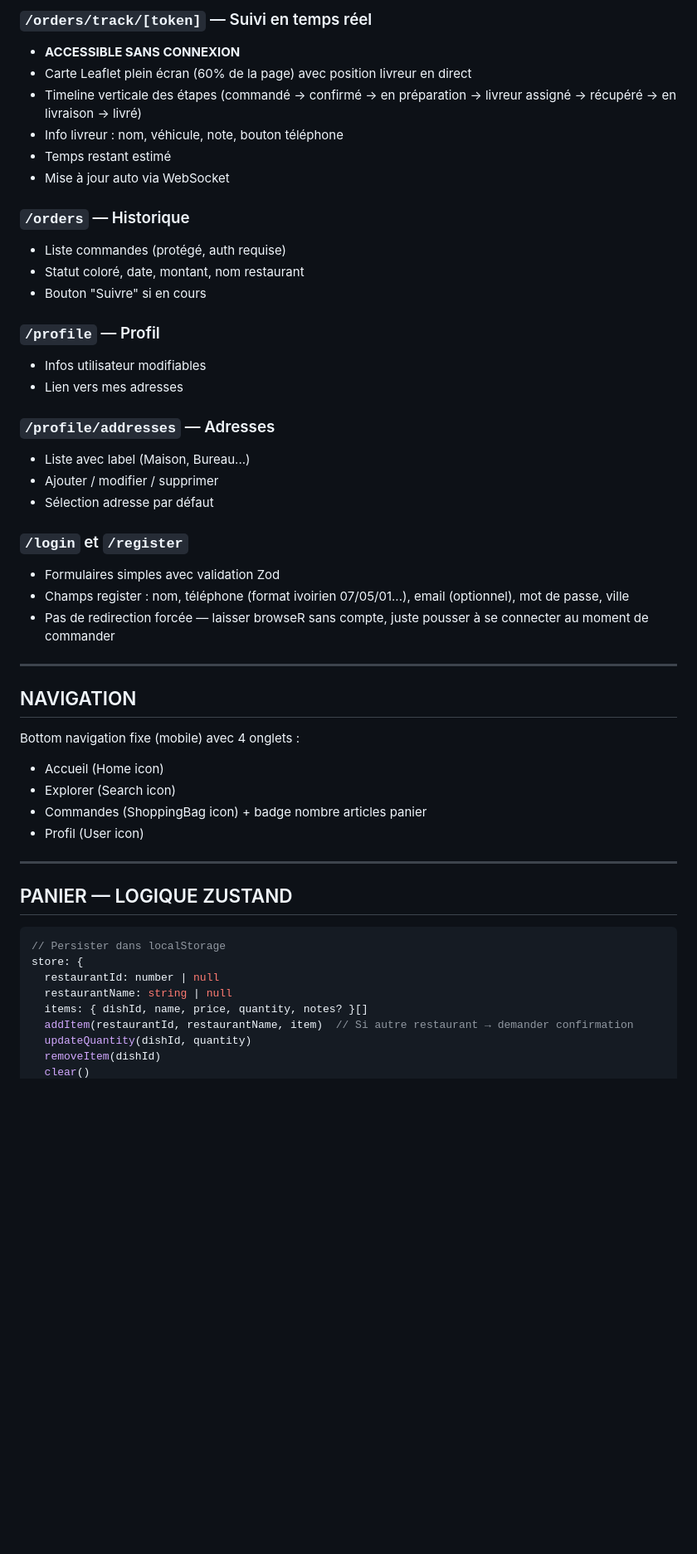
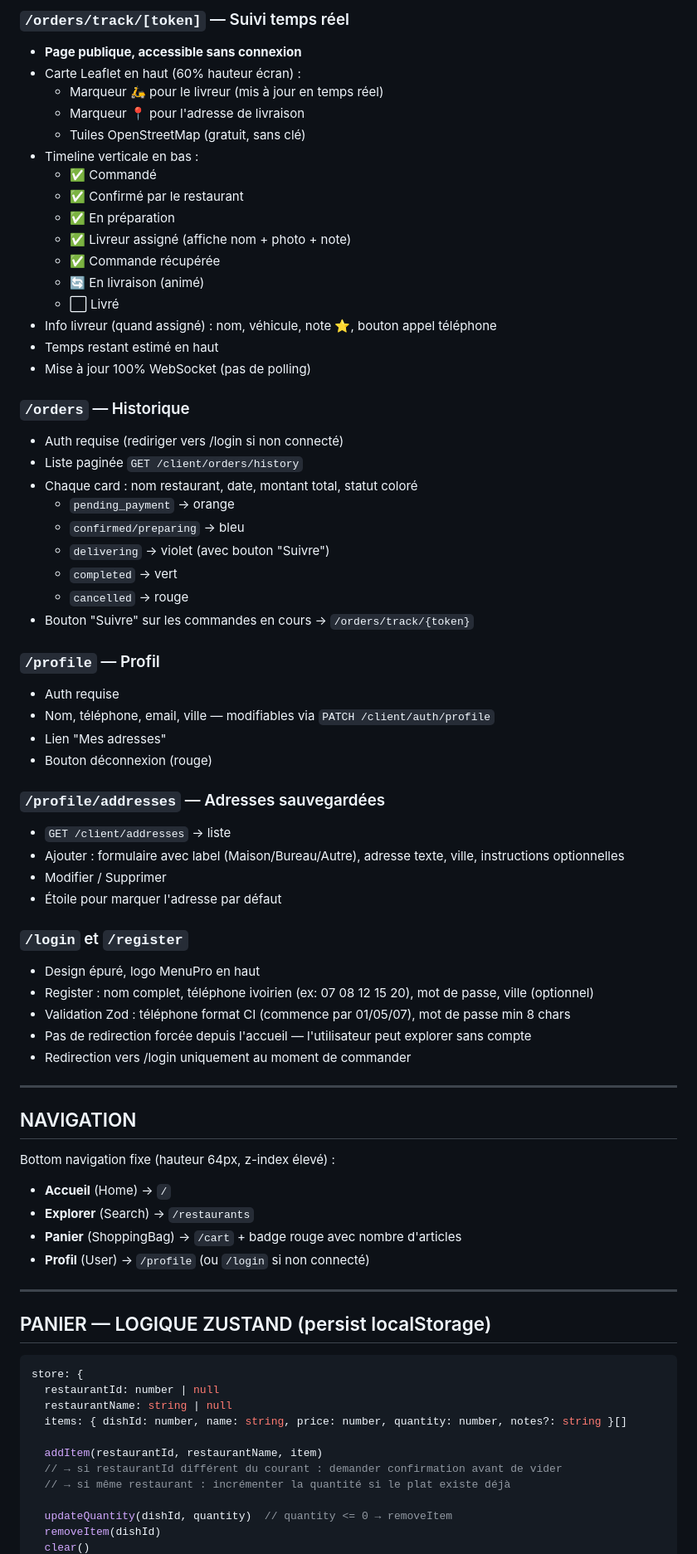
Before and after one commit to peleai225/menupro, a Markdown page: REPLIT_PROMPT_CLIENT.md, the part around one of its changes. Shown at 83% size. Rendered like a GitHub page; blank space fills up the shorter version.

Commit message:
docs: update client PWA prompt with confirmed API responses and constraints
Co-Authored-By: Claude Sonnet 4.6 <noreply@anthropic.com>

````diff
--- a/REPLIT_PROMPT_CLIENT.md
+++ b/REPLIT_PROMPT_CLIENT.md
@@ -162,52 +272,76 @@ Canal public `order.{tracking_token}` — écouter :
 
-### `/orders/track/[token]` — Suivi en temps réel
-- **ACCESSIBLE SANS CONNEXION**
-- Carte Leaflet plein écran (60% de la page) avec position livreur en direct
-- Timeline verticale des étapes (commandé → confirmé → en préparation → livreur assigné → récupéré → en livraison → livré)
-- Info livreur : nom, véhicule, note, bouton téléphone
-- Temps restant estimé
-- Mise à jour auto via WebSocket
+### `/orders/track/[token]` — Suivi temps réel
+- **Page publique, accessible sans connexion**
+- Carte Leaflet en haut (60% hauteur écran) :
+  - Marqueur 🛵 pour le livreur (mis à jour en temps réel)
+  - Marqueur 📍 pour l'adresse de livraison
+  - Tuiles OpenStreetMap (gratuit, sans clé)
+- Timeline verticale en bas :
+  - ✅ Commandé
+  - ✅ Confirmé par le restaurant
+  - ✅ En préparation
+  - ✅ Livreur assigné (affiche nom + photo + note)
+  - ✅ Commande récupérée
+  - 🔄 En livraison (animé)
+  - ⬜ Livré
+- Info livreur (quand assigné) : nom, véhicule, note ⭐, bouton appel téléphone
+- Temps restant estimé en haut
+- Mise à jour 100% WebSocket (pas de polling)
 
 ### `/orders` — Historique
-- Liste commandes (protégé, auth requise)
-- Statut coloré, date, montant, nom restaurant
-- Bouton "Suivre" si en cours
+- Auth requise (rediriger vers /login si non connecté)
+- Liste paginée `GET /client/orders/history`
+- Chaque card : nom restaurant, date, montant total, statut coloré
+  - `pending_payment` → orange
+  - `confirmed/preparing` → bleu
+  - `delivering` → violet (avec bouton "Suivre")
+  - `completed` → vert
+  - `cancelled` → rouge
+- Bouton "Suivre" sur les commandes en cours → `/orders/track/{token}`
 
 ### `/profile` — Profil
-- Infos utilisateur modifiables
-- Lien vers mes adresses
+- Auth requise
+- Nom, téléphone, email, ville — modifiables via `PATCH /client/auth/profile`
+- Lien "Mes adresses"
+- Bouton déconnexion (rouge)
 
-### `/profile/addresses` — Adresses
-- Liste avec label (Maison, Bureau...)
-- Ajouter / modifier / supprimer
-- Sélection adresse par défaut
+### `/profile/addresses` — Adresses sauvegardées
+- `GET /client/addresses` → liste
+- Ajouter : formulaire avec label (Maison/Bureau/Autre), adresse texte, ville, instructions optionnelles
+- Modifier / Supprimer
+- Étoile pour marquer l'adresse par défaut
 
 ### `/login` et `/register`
-- Formulaires simples avec validation Zod
-- Champs register : nom, téléphone (format ivoirien 07/05/01...), email (optionnel), mot de passe, ville
-- Pas de redirection forcée — laisser browseR sans compte, juste pousser à se connecter au moment de commander
+- Design épuré, logo MenuPro en haut
+- Register : nom complet, téléphone ivoirien (ex: 07 08 12 15 20), mot de passe, ville (optionnel)
+- Validation Zod : téléphone format CI (commence par 01/05/07), mot de passe min 8 chars
+- Pas de redirection forcée depuis l'accueil — l'utilisateur peut explorer sans compte
+- Redirection vers /login uniquement au moment de commander
 
 ---
 
 ## NAVIGATION
 
-Bottom navigation fixe (mobile) avec 4 onglets :
-- Accueil (Home icon)
-- Explorer (Search icon)
-- Commandes (ShoppingBag icon) + badge nombre articles panier
-- Profil (User icon)
+Bottom navigation fixe (hauteur 64px, z-index élevé) :
+- **Accueil** (Home) → `/`
+- **Explorer** (Search) → `/restaurants`
+- **Panier** (ShoppingBag) → `/cart` + badge rouge avec nombre d'articles
+- **Profil** (User) → `/profile` (ou `/login` si non connecté)
 
 ---
 
-## PANIER — LOGIQUE ZUSTAND
+## PANIER — LOGIQUE ZUSTAND (persist localStorage)
 
 ```typescript
-// Persister dans localStorage
 store: {
   restaurantId: number | null
   restaurantName: string | null
-  items: { dishId, name, price, quantity, notes? }[]
-  addItem(restaurantId, restaurantName, item)  // Si autre restaurant → demander confirmation
-  updateQuantity(dishId, quantity)
+  items: { dishId: number, name: string, price: number, quantity: number, notes?: string }[]
+
+  addItem(restaurantId, restaurantName, item)
+  // → si restaurantId différent du courant : demander confirmation avant de vider
+  // → si même restaurant : incrémenter la quantité si le plat existe déjà
+
+  updateQuantity(dishId, quantity)  // quantity <= 0 → removeItem
   removeItem(dishId)
   clear()
````
Also changed, not shown: other parts of REPLIT_PROMPT_CLIENT.md (+197 -72 lines).
